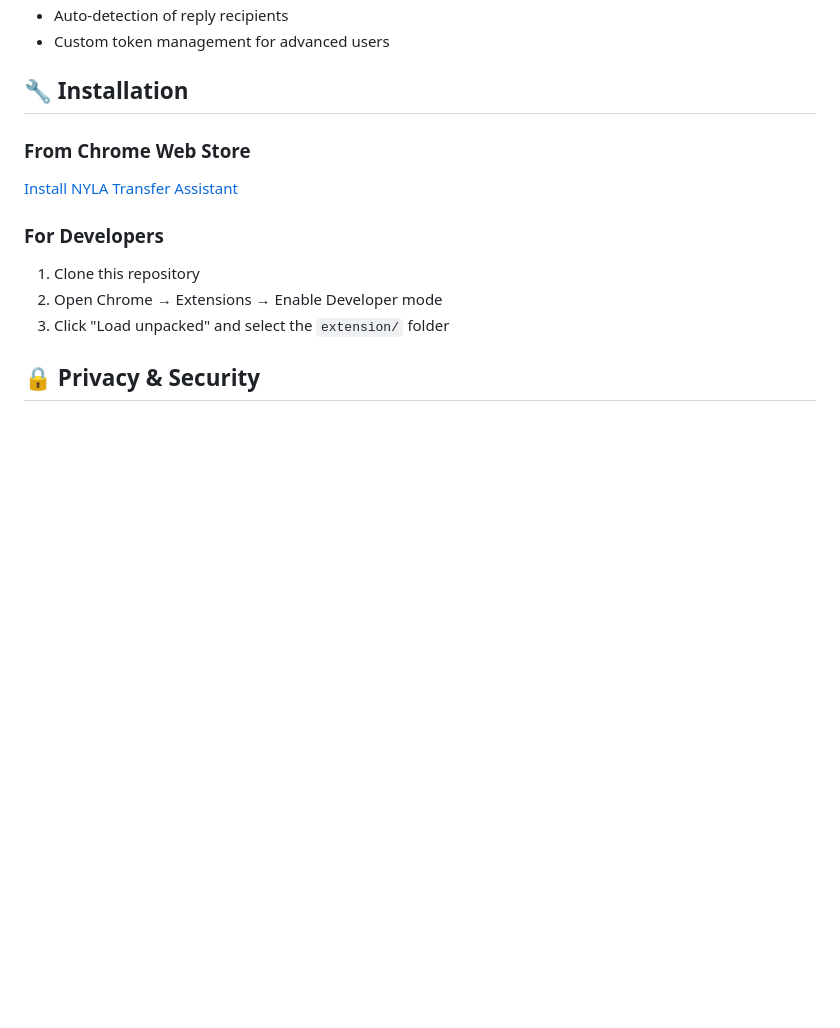
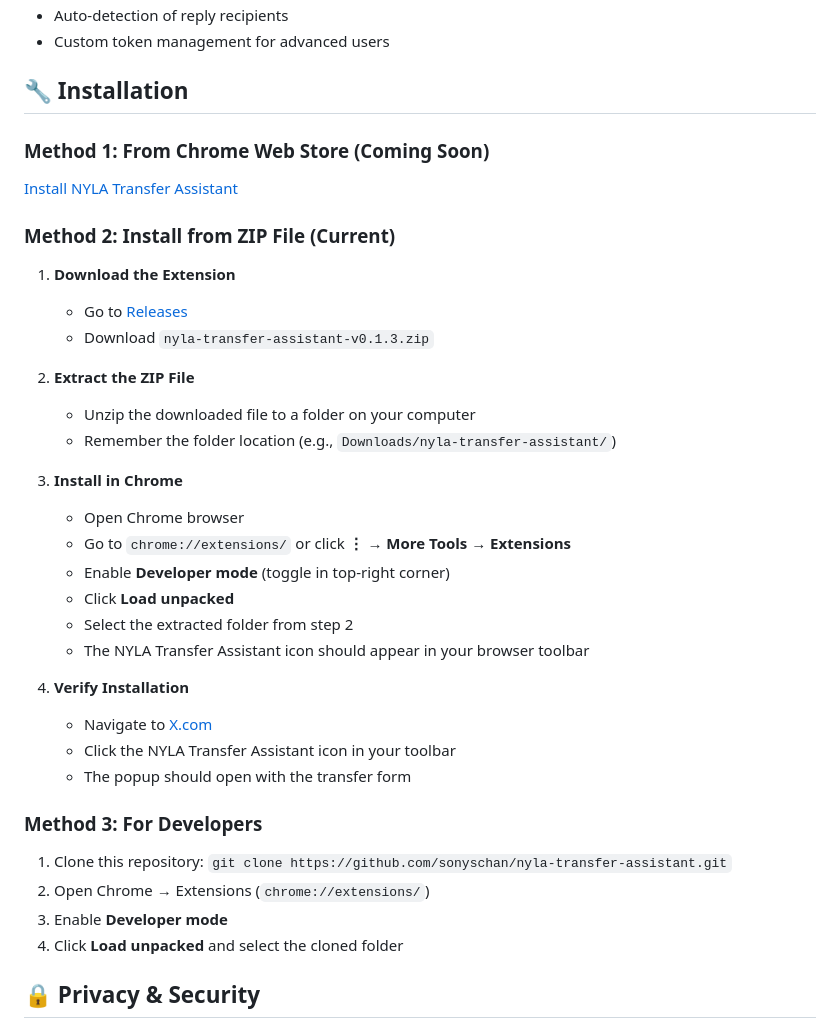
Before and after one commit to sonyschan/nyla-go, a Markdown page: README.md, the part around the change. GitHub-like rendering; blank space fills up the shorter version.

Commit message:
Add comprehensive Chrome extension installation tutorial
- Added step-by-step ZIP installation guide for current users
- Included verification steps to ensure proper installation
- Organized installation methods by priority (Web Store → ZIP → Developer)
- Added clear instructions for accessing chrome://extensions/
- Enhanced user experience with detailed folder location examples

🧡 Generated with [Claude Code](https://claude.ai/code)

Co-Authored-By: Claude <noreply@anthropic.com>

```diff
--- a/README.md
+++ b/README.md
@@ -50,13 +50,36 @@ NYLA's command-line interface, while powerful, can be intimidating for everyday
 
 ## 🔧 Installation
 
-### From Chrome Web Store
+### Method 1: From Chrome Web Store (Coming Soon)
 [Install NYLA Transfer Assistant](https://chrome.google.com/webstore/detail/your-extension-id)
 
-### For Developers
-1. Clone this repository
-2. Open Chrome → Extensions → Enable Developer mode
-3. Click "Load unpacked" and select the `extension/` folder
+### Method 2: Install from ZIP File (Current)
+1. **Download the Extension**
+   - Go to [Releases](https://github.com/sonyschan/nyla-transfer-assistant/releases)
+   - Download `nyla-transfer-assistant-v0.1.3.zip`
+
+2. **Extract the ZIP File**
+   - Unzip the downloaded file to a folder on your computer
+   - Remember the folder location (e.g., `Downloads/nyla-transfer-assistant/`)
+
+3. **Install in Chrome**
+   - Open Chrome browser
+   - Go to `chrome://extensions/` or click **⋮ → More Tools → Extensions**
+   - Enable **Developer mode** (toggle in top-right corner)
+   - Click **Load unpacked**
+   - Select the extracted folder from step 2
+   - The NYLA Transfer Assistant icon should appear in your browser toolbar
+
+4. **Verify Installation**
+   - Navigate to [X.com](https://x.com)
+   - Click the NYLA Transfer Assistant icon in your toolbar
+   - The popup should open with the transfer form
+
+### Method 3: For Developers
+1. Clone this repository: `git clone https://github.com/sonyschan/nyla-transfer-assistant.git`
+2. Open Chrome → Extensions (`chrome://extensions/`)
+3. Enable **Developer mode**
+4. Click **Load unpacked** and select the cloned folder
 
 ## 🔒 Privacy & Security
 
```
